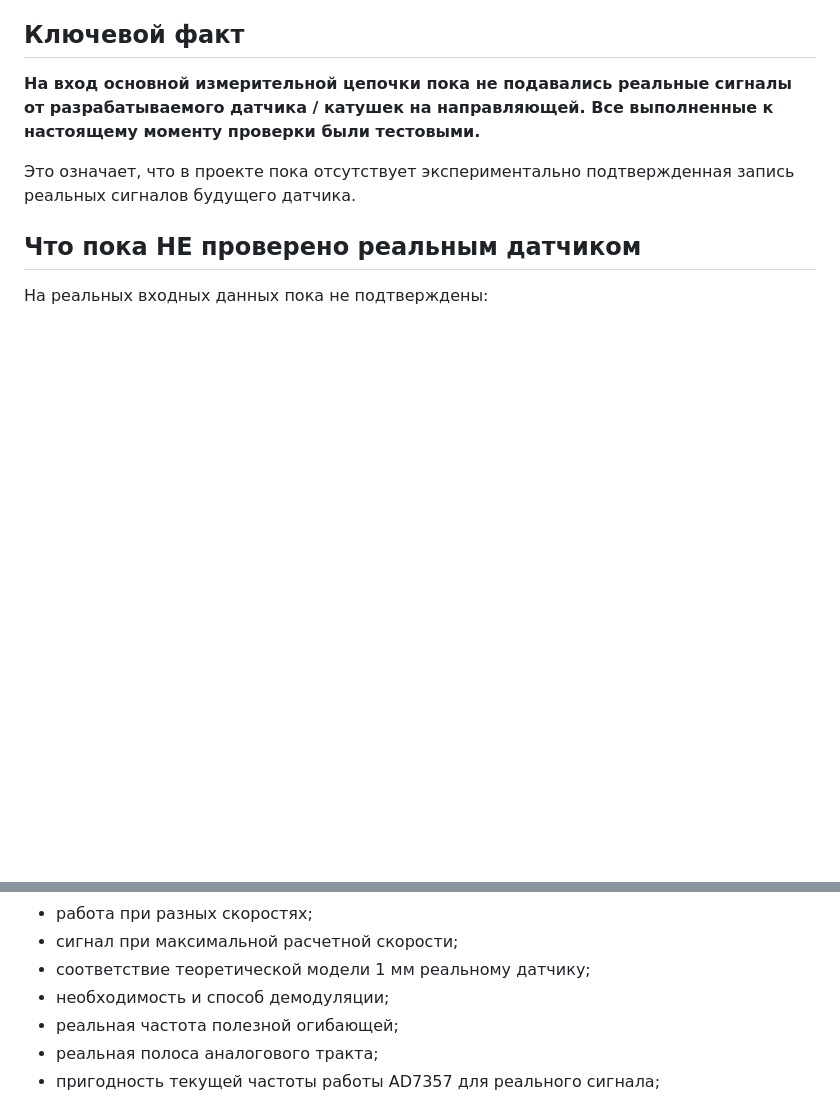
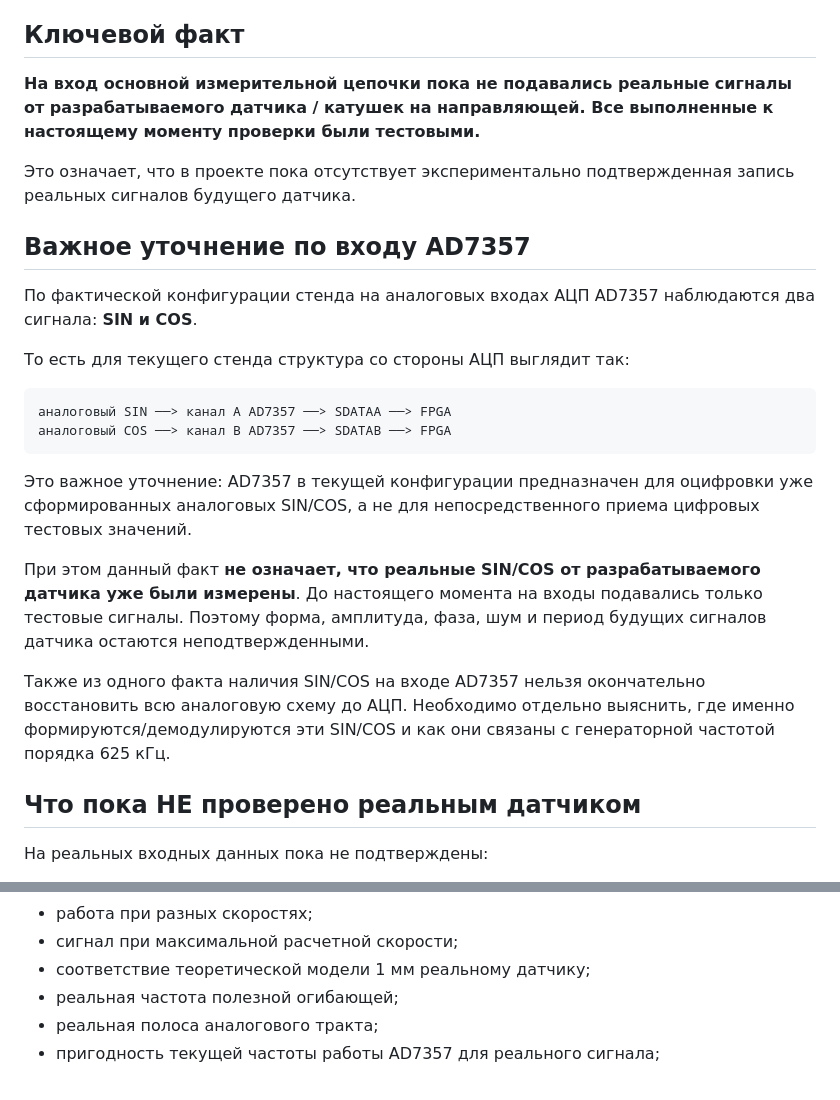
Before and after one commit to ZayatzS22/PLIS, a Markdown page: docs/CURRENT_STAND_STATUS.md, 2 parts joined by grey strips. Drawn GitHub-style; blank space fills up the shorter version.

````diff
--- a/docs/CURRENT_STAND_STATUS.md
+++ b/docs/CURRENT_STAND_STATUS.md
@@ -9,6 +9,23 @@
 **На вход основной измерительной цепочки пока не подавались реальные сигналы от разрабатываемого датчика / катушек на направляющей. Все выполненные к настоящему моменту проверки были тестовыми.**
 
 Это означает, что в проекте пока отсутствует экспериментально подтвержденная запись реальных сигналов будущего датчика.
+
+## Важное уточнение по входу AD7357
+
+По фактической конфигурации стенда на аналоговых входах АЦП AD7357 наблюдаются два сигнала: **SIN и COS**.
+
+То есть для текущего стенда структура со стороны АЦП выглядит так:
+
+```text
+аналоговый SIN ──> канал A AD7357 ──> SDATAA ──> FPGA
+аналоговый COS ──> канал B AD7357 ──> SDATAB ──> FPGA
+```
+
+Это важное уточнение: AD7357 в текущей конфигурации предназначен для оцифровки уже сформированных аналоговых SIN/COS, а не для непосредственного приема цифровых тестовых значений.
+
+При этом данный факт **не означает, что реальные SIN/COS от разрабатываемого датчика уже были измерены**. До настоящего момента на входы подавались только тестовые сигналы. Поэтому форма, амплитуда, фаза, шум и период будущих сигналов датчика остаются неподтвержденными.
+
+Также из одного факта наличия SIN/COS на входе AD7357 нельзя окончательно восстановить всю аналоговую схему до АЦП. Необходимо отдельно выяснить, где именно формируются/демодулируются эти SIN/COS и как они связаны с генераторной частотой порядка 625 кГц.
 
 ## Что пока НЕ проверено реальным датчиком
 
@@ -26,7 +43,6 @@
 - работа при разных скоростях;
 - сигнал при максимальной расчетной скорости;
 - соответствие теоретической модели 1 мм реальному датчику;
-- необходимость и способ демодуляции;
 - реальная частота полезной огибающей;
 - реальная полоса аналогового тракта;
 - пригодность текущей частоты работы AD7357 для реального сигнала;
````
Also changed, not shown: other parts of docs/CURRENT_STAND_STATUS.md (+19 -15 lines).
